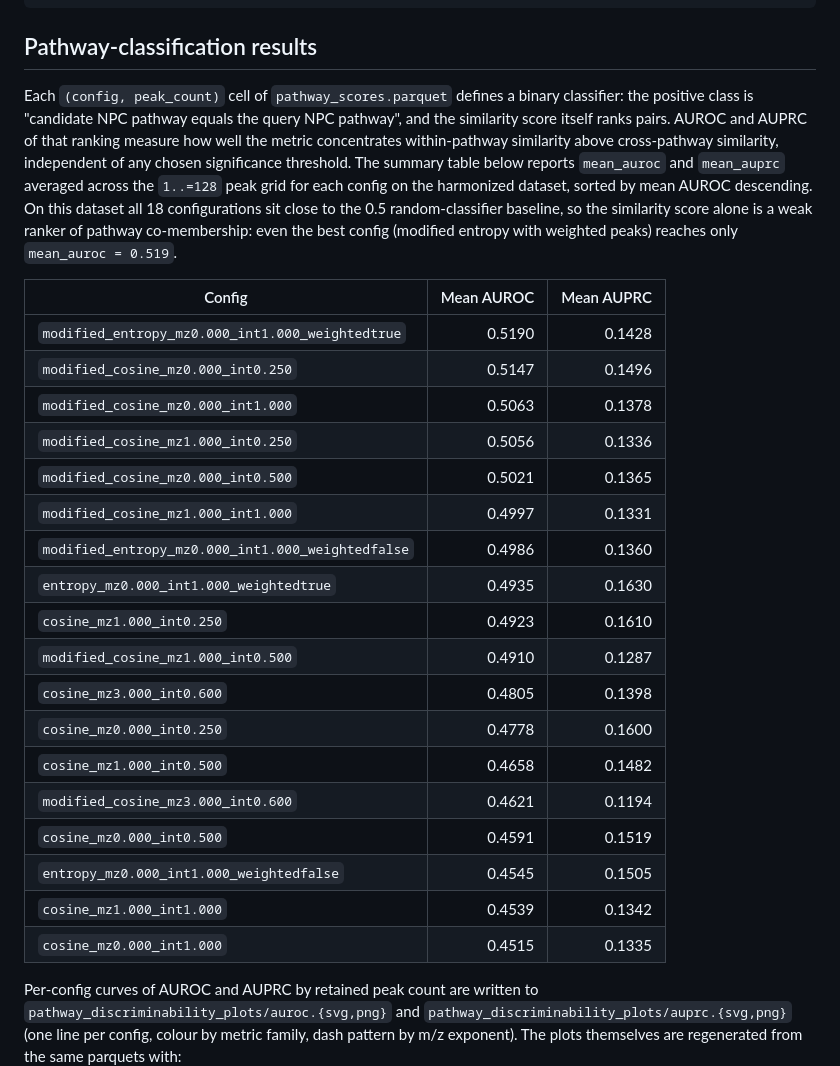
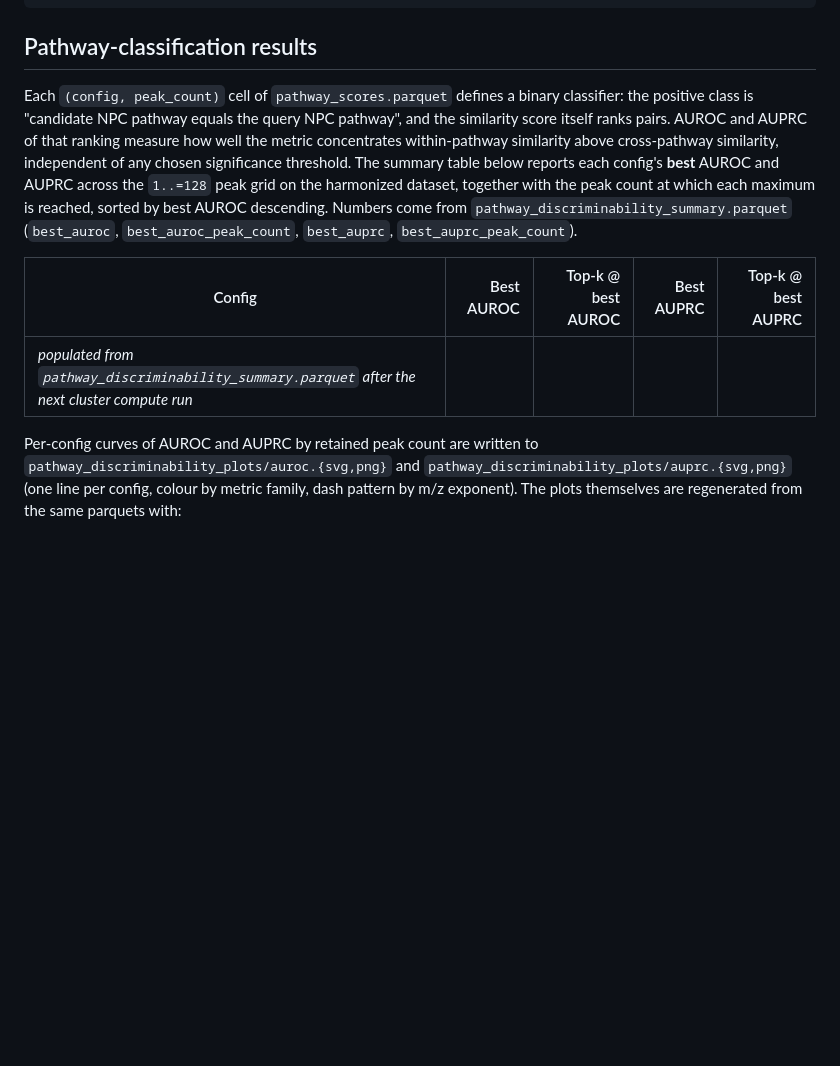
Before and after one commit to earth-metabolome-initiative/spectral-similarities-by-peaks, a Markdown page: README.md, the part around the change. GitHub-like rendering; blank space fills up the shorter version.

Commit message:
docs: switch pathway-classification table to argmax columns
Drop the mean AUROC / AUPRC numbers and describe the new
best_auroc / best_auroc_peak_count / best_auprc / best_auprc_peak_count
columns. Actual values follow once the cluster regenerates the summary
parquet with the new schema.

```diff
--- a/README.md
+++ b/README.md
@@ -144,28 +144,11 @@ target/release/spectral-similarities-by-peaks render-pathway-artifacts \
 
 ## Pathway-classification results
 
-Each `(config, peak_count)` cell of `pathway_scores.parquet` defines a binary classifier: the positive class is "candidate NPC pathway equals the query NPC pathway", and the similarity score itself ranks pairs. AUROC and AUPRC of that ranking measure how well the metric concentrates within-pathway similarity above cross-pathway similarity, independent of any chosen significance threshold. The summary table below reports `mean_auroc` and `mean_auprc` averaged across the `1..=128` peak grid for each config on the harmonized dataset, sorted by mean AUROC descending. On this dataset all 18 configurations sit close to the 0.5 random-classifier baseline, so the similarity score alone is a weak ranker of pathway co-membership: even the best config (modified entropy with weighted peaks) reaches only `mean_auroc = 0.519`.
+Each `(config, peak_count)` cell of `pathway_scores.parquet` defines a binary classifier: the positive class is "candidate NPC pathway equals the query NPC pathway", and the similarity score itself ranks pairs. AUROC and AUPRC of that ranking measure how well the metric concentrates within-pathway similarity above cross-pathway similarity, independent of any chosen significance threshold. The summary table below reports each config's **best** AUROC and AUPRC across the `1..=128` peak grid on the harmonized dataset, together with the peak count at which each maximum is reached, sorted by best AUROC descending. Numbers come from `pathway_discriminability_summary.parquet` (`best_auroc`, `best_auroc_peak_count`, `best_auprc`, `best_auprc_peak_count`).
 
-| Config | Mean AUROC | Mean AUPRC |
-| --- | ---: | ---: |
-| `modified_entropy_mz0.000_int1.000_weightedtrue` | 0.5190 | 0.1428 |
-| `modified_cosine_mz0.000_int0.250` | 0.5147 | 0.1496 |
-| `modified_cosine_mz0.000_int1.000` | 0.5063 | 0.1378 |
-| `modified_cosine_mz1.000_int0.250` | 0.5056 | 0.1336 |
-| `modified_cosine_mz0.000_int0.500` | 0.5021 | 0.1365 |
-| `modified_cosine_mz1.000_int1.000` | 0.4997 | 0.1331 |
-| `modified_entropy_mz0.000_int1.000_weightedfalse` | 0.4986 | 0.1360 |
-| `entropy_mz0.000_int1.000_weightedtrue` | 0.4935 | 0.1630 |
-| `cosine_mz1.000_int0.250` | 0.4923 | 0.1610 |
-| `modified_cosine_mz1.000_int0.500` | 0.4910 | 0.1287 |
-| `cosine_mz3.000_int0.600` | 0.4805 | 0.1398 |
-| `cosine_mz0.000_int0.250` | 0.4778 | 0.1600 |
-| `cosine_mz1.000_int0.500` | 0.4658 | 0.1482 |
-| `modified_cosine_mz3.000_int0.600` | 0.4621 | 0.1194 |
-| `cosine_mz0.000_int0.500` | 0.4591 | 0.1519 |
-| `entropy_mz0.000_int1.000_weightedfalse` | 0.4545 | 0.1505 |
-| `cosine_mz1.000_int1.000` | 0.4539 | 0.1342 |
-| `cosine_mz0.000_int1.000` | 0.4515 | 0.1335 |
+| Config | Best AUROC | Top-k @ best AUROC | Best AUPRC | Top-k @ best AUPRC |
+| --- | ---: | ---: | ---: | ---: |
+| _populated from `pathway_discriminability_summary.parquet` after the next cluster compute run_ | | | | |
 
 Per-config curves of AUROC and AUPRC by retained peak count are written to `pathway_discriminability_plots/auroc.{svg,png}` and `pathway_discriminability_plots/auprc.{svg,png}` (one line per config, colour by metric family, dash pattern by m/z exponent). The plots themselves are regenerated from the same parquets with:
 
```
